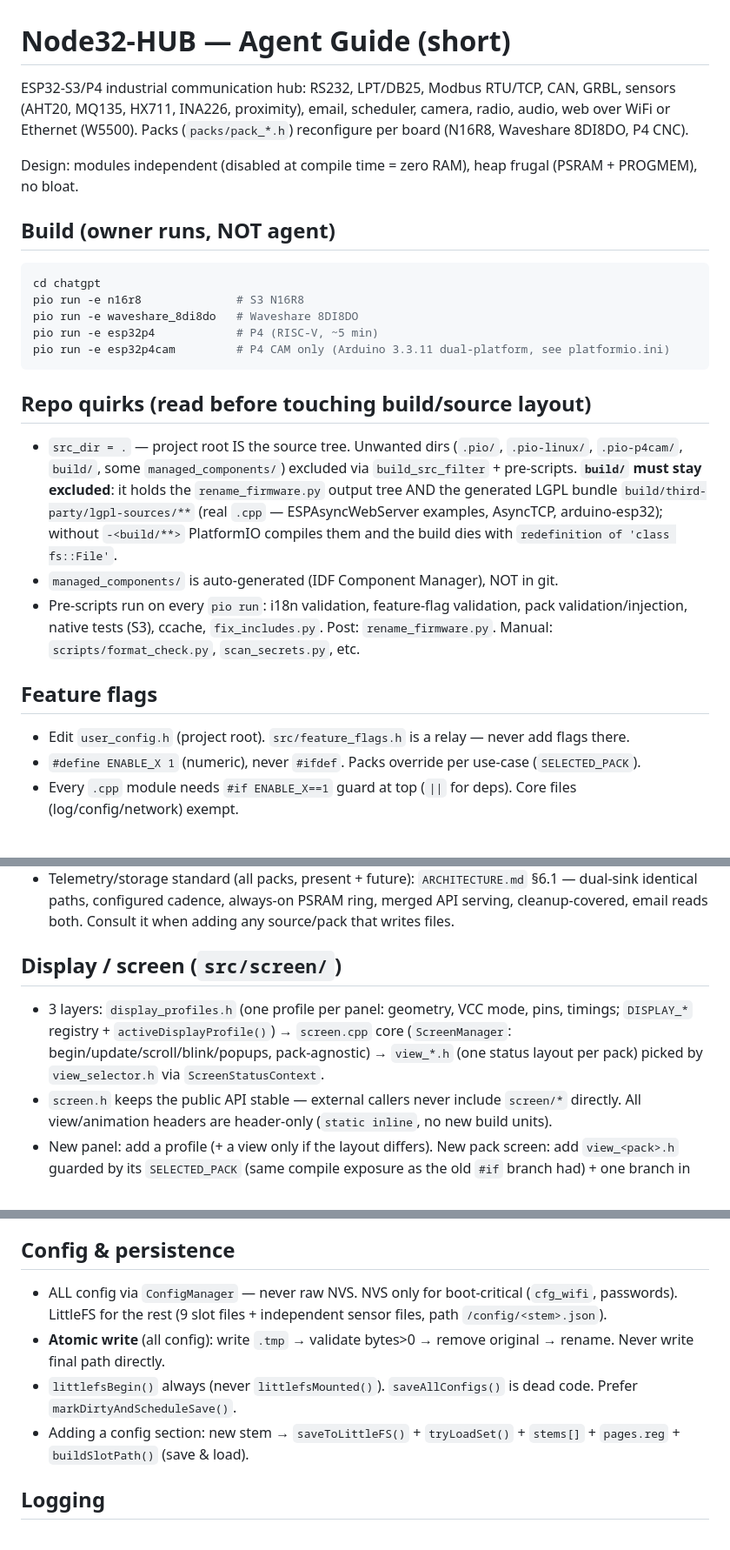
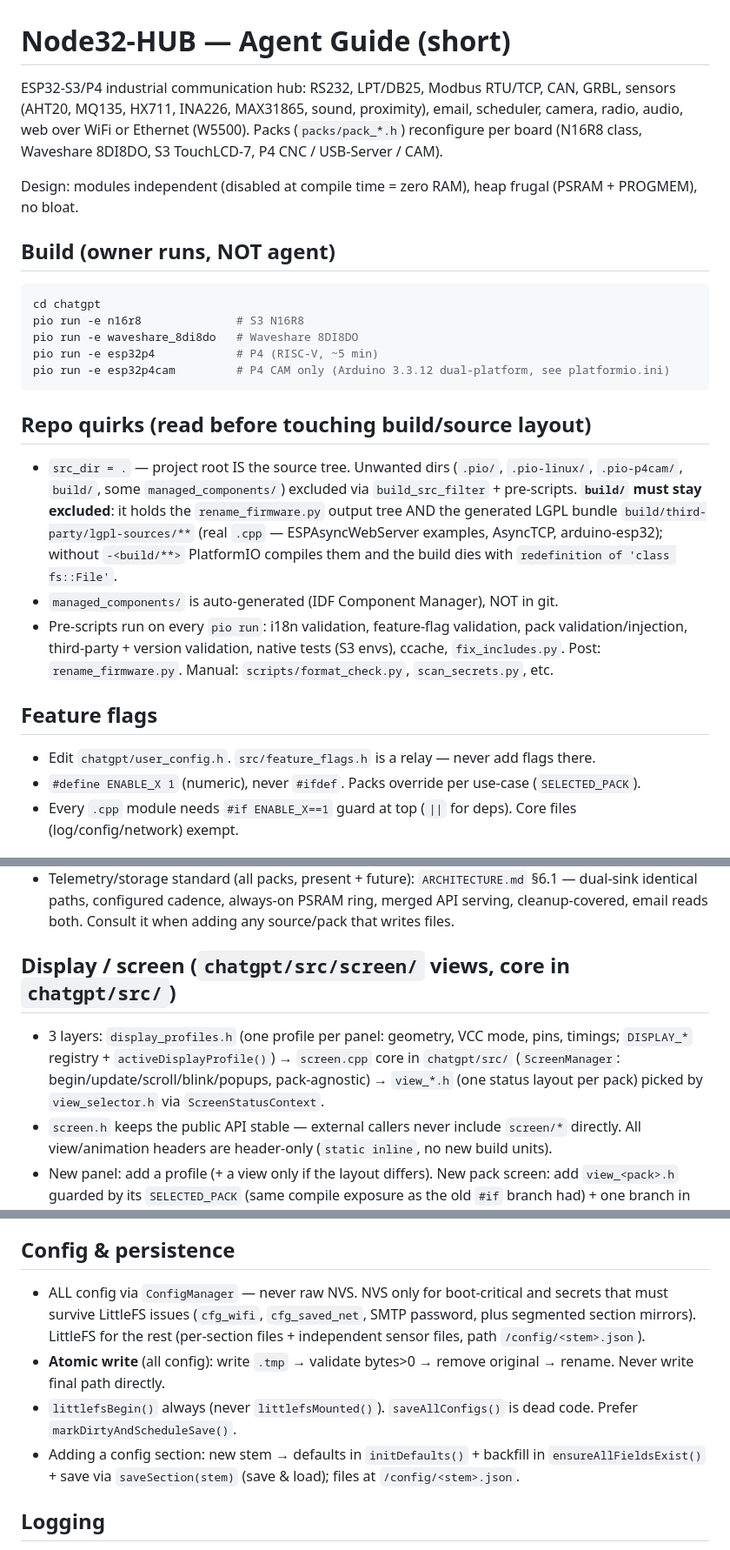
Before and after one commit to nasp2000/Node32-HUB, a Markdown page: AGENTS.md, 3 parts joined by grey strips. Shown at 87% size. Drawn GitHub-style.

Commit message:
AGENTS.md: refresh stale refs (packs, envs, paths, slots, version)

````diff
--- a/AGENTS.md
+++ b/AGENTS.md
@@ -1,6 +1,6 @@
 # Node32-HUB — Agent Guide (short)
 
-ESP32-S3/P4 industrial communication hub: RS232, LPT/DB25, Modbus RTU/TCP, CAN, GRBL, sensors (AHT20, MQ135, HX711, INA226, proximity), email, scheduler, camera, radio, audio, web over WiFi or Ethernet (W5500). Packs (`packs/pack_*.h`) reconfigure per board (N16R8, Waveshare 8DI8DO, P4 CNC).
+ESP32-S3/P4 industrial communication hub: RS232, LPT/DB25, Modbus RTU/TCP, CAN, GRBL, sensors (AHT20, MQ135, HX711, INA226, MAX31865, sound, proximity), email, scheduler, camera, radio, audio, web over WiFi or Ethernet (W5500). Packs (`packs/pack_*.h`) reconfigure per board (N16R8 class, Waveshare 8DI8DO, S3 TouchLCD-7, P4 CNC / USB-Server / CAM).
 
 Design: modules independent (disabled at compile time = zero RAM), heap frugal (PSRAM + PROGMEM), no bloat.
 
@@ -10,16 +10,16 @@ cd chatgpt
 pio run -e n16r8              # S3 N16R8
 pio run -e waveshare_8di8do   # Waveshare 8DI8DO
 pio run -e esp32p4            # P4 (RISC-V, ~5 min)
-pio run -e esp32p4cam         # P4 CAM only (Arduino 3.3.11 dual-platform, see platformio.ini)
+pio run -e esp32p4cam         # P4 CAM only (Arduino 3.3.12 dual-platform, see platformio.ini)
 ```
 
 ## Repo quirks (read before touching build/source layout)
 - `src_dir = .` — project root IS the source tree. Unwanted dirs (`.pio/`, `.pio-linux/`, `.pio-p4cam/`, `build/`, some `managed_components/`) excluded via `build_src_filter` + pre-scripts. **`build/` must stay excluded**: it holds the `rename_firmware.py` output tree AND the generated LGPL bundle `build/third-party/lgpl-sources/**` (real `.cpp` — ESPAsyncWebServer examples, AsyncTCP, arduino-esp32); without `-<build/**>` PlatformIO compiles them and the build dies with `redefinition of 'class fs::File'`.
 - `managed_components/` is auto-generated (IDF Component Manager), NOT in git.
-- Pre-scripts run on every `pio run`: i18n validation, feature-flag validation, pack validation/injection, native tests (S3), ccache, `fix_includes.py`. Post: `rename_firmware.py`. Manual: `scripts/format_check.py`, `scan_secrets.py`, etc.
+- Pre-scripts run on every `pio run`: i18n validation, feature-flag validation, pack validation/injection, third-party + version validation, native tests (S3 envs), ccache, `fix_includes.py`. Post: `rename_firmware.py`. Manual: `scripts/format_check.py`, `scan_secrets.py`, etc.
 
 ## Feature flags
-- Edit `user_config.h` (project root). `src/feature_flags.h` is a relay — never add flags there.
+- Edit `chatgpt/user_config.h`. `src/feature_flags.h` is a relay — never add flags there.
 - `#define ENABLE_X 1` (numeric), never `#ifdef`. Packs override per use-case (`SELECTED_PACK`).
 - Every `.cpp` module needs `#if ENABLE_X==1` guard at top (`||` for deps). Core files (log/config/network) exempt.
 
@@ -28,8 +28,8 @@ pio run -e esp32p4cam         # P4 CAM only (Arduino 3.3.11 dual-platform, see p
 - Build-time validation: Sniffer+RS232, Sniffer+DB25, ModbusRTU+DB25 → error (UART1). Dependencies: USBIP→USB_HOST, MODBUS_*→MODBUS, etc.
 - Telemetry/storage standard (all packs, present + future): `ARCHITECTURE.md` §6.1 — dual-sink identical paths, configured cadence, always-on PSRAM ring, merged API serving, cleanup-covered, email reads both. Consult it when adding any source/pack that writes files.
 
-## Display / screen (`src/screen/`)
-- 3 layers: `display_profiles.h` (one profile per panel: geometry, VCC mode, pins, timings; `DISPLAY_*` registry + `activeDisplayProfile()`) → `screen.cpp` core (`ScreenManager`: begin/update/scroll/blink/popups, pack-agnostic) → `view_*.h` (one status layout per pack) picked by `view_selector.h` via `ScreenStatusContext`.
+## Display / screen (`chatgpt/src/screen/` views, core in `chatgpt/src/`)
+- 3 layers: `display_profiles.h` (one profile per panel: geometry, VCC mode, pins, timings; `DISPLAY_*` registry + `activeDisplayProfile()`) → `screen.cpp` core in `chatgpt/src/` (`ScreenManager`: begin/update/scroll/blink/popups, pack-agnostic) → `view_*.h` (one status layout per pack) picked by `view_selector.h` via `ScreenStatusContext`.
 - `screen.h` keeps the public API stable — external callers never include `screen/*` directly. All view/animation headers are header-only (`static inline`, no new build units).
 - New panel: add a profile (+ a view only if the layout differs). New pack screen: add `view_<pack>.h` guarded by its `SELECTED_PACK` (same compile exposure as the old `#if` branch had) + one branch in `view_selector.h`.
 - Never put pack `#if`s back into `screen.cpp` core; never add `.cpp` under `src/screen/` (headers only, so `build_src_filter` needs no changes).
@@ -53,10 +53,10 @@ pio run -e esp32p4cam         # P4 CAM only (Arduino 3.3.11 dual-platform, see p
 - HTML fallback text in English.
 
 ## Config & persistence
-- ALL config via `ConfigManager` — never raw NVS. NVS only for boot-critical (`cfg_wifi`, passwords). LittleFS for the rest (9 slot files + independent sensor files, path `/config/<stem>.json`).
+- ALL config via `ConfigManager` — never raw NVS. NVS only for boot-critical and secrets that must survive LittleFS issues (`cfg_wifi`, `cfg_saved_net`, SMTP password, plus segmented section mirrors). LittleFS for the rest (per-section files + independent sensor files, path `/config/<stem>.json`).
 - **Atomic write** (all config): write `.tmp` → validate bytes>0 → remove original → rename. Never write final path directly.
 - `littlefsBegin()` always (never `littlefsMounted()`). `saveAllConfigs()` is dead code. Prefer `markDirtyAndScheduleSave()`.
-- Adding a config section: new stem → `saveToLittleFS()` + `tryLoadSet()` + `stems[]` + `pages.reg` + `buildSlotPath()` (save & load).
+- Adding a config section: new stem → defaults in `initDefaults()` + backfill in `ensureAllFieldsExist()` + save via `saveSection(stem)` (save & load); files at `/config/<stem>.json`.
 
 ## Logging
 - `sendVirtualMessage(F("msg"), LEVEL)` → Serial + Telnet + Web monitor.
````
Also changed, not shown: other parts of AGENTS.md (+3 -3 lines).
